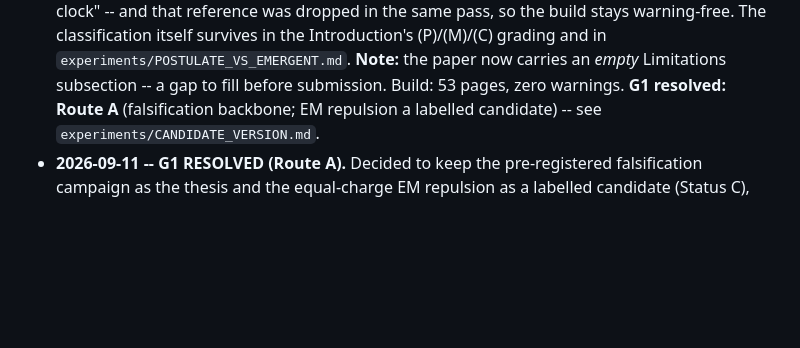
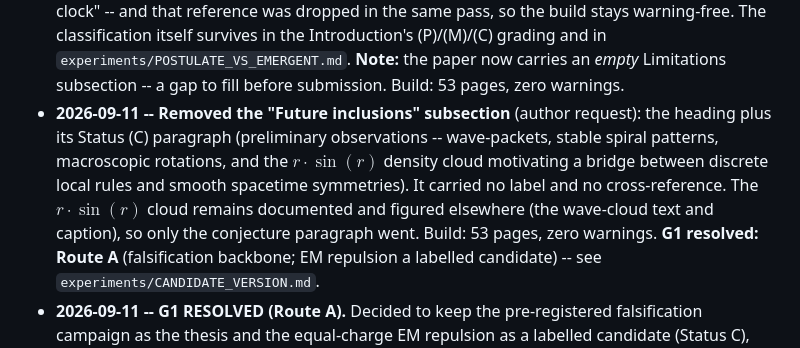
Before and after one commit to automaton3d/alpha, a Markdown page: experiments/WORK_PLAN.md, the part around the change. GitHub-like rendering; blank space fills up the shorter version.

Commit message:
Log the removal of the Future inclusions subsection

```diff
--- a/experiments/WORK_PLAN.md
+++ b/experiments/WORK_PLAN.md
@@ -436,6 +436,14 @@ its time-box.
   `experiments/POSTULATE_VS_EMERGENT.md`.  **Note:** the paper now carries an
   *empty* Limitations subsection -- a gap to fill before submission.  Build: 53
   pages, zero warnings.
+- **2026-09-11 -- Removed the "Future inclusions" subsection** (author request):
+  the heading plus its Status (C) paragraph (preliminary observations --
+  wave-packets, stable spiral patterns, macroscopic rotations, and the
+  $r\cdot\sin(r)$ density cloud motivating a bridge between discrete local rules
+  and smooth spacetime symmetries).  It carried no label and no cross-reference.
+  The $r\cdot\sin(r)$ cloud remains documented and figured elsewhere (the wave-cloud
+  text and caption), so only the conjecture paragraph went.  Build: 53 pages, zero
+  warnings.
   **G1 resolved: Route A** (falsification backbone; EM repulsion a labelled
   candidate) -- see `experiments/CANDIDATE_VERSION.md`.
 - **2026-09-11 -- G1 RESOLVED (Route A).**  Decided to keep the pre-registered
```
